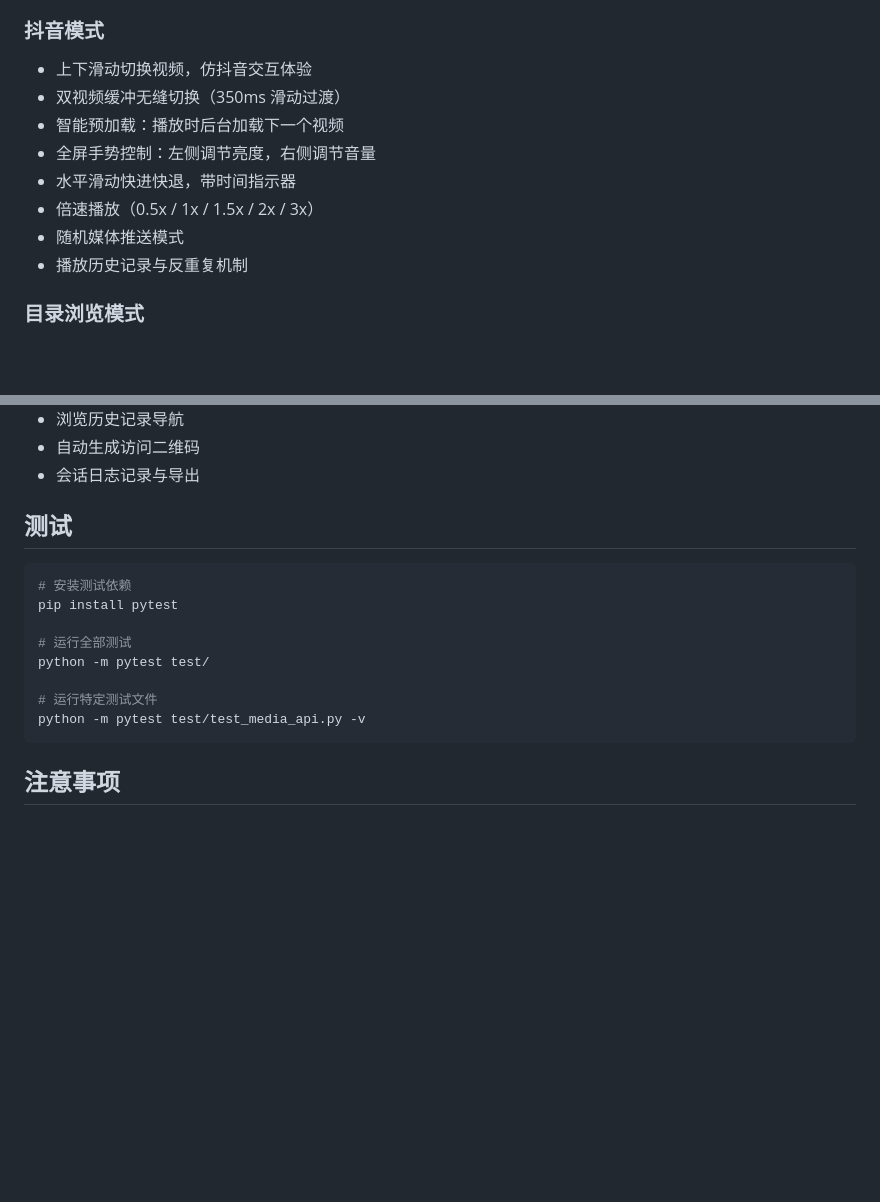
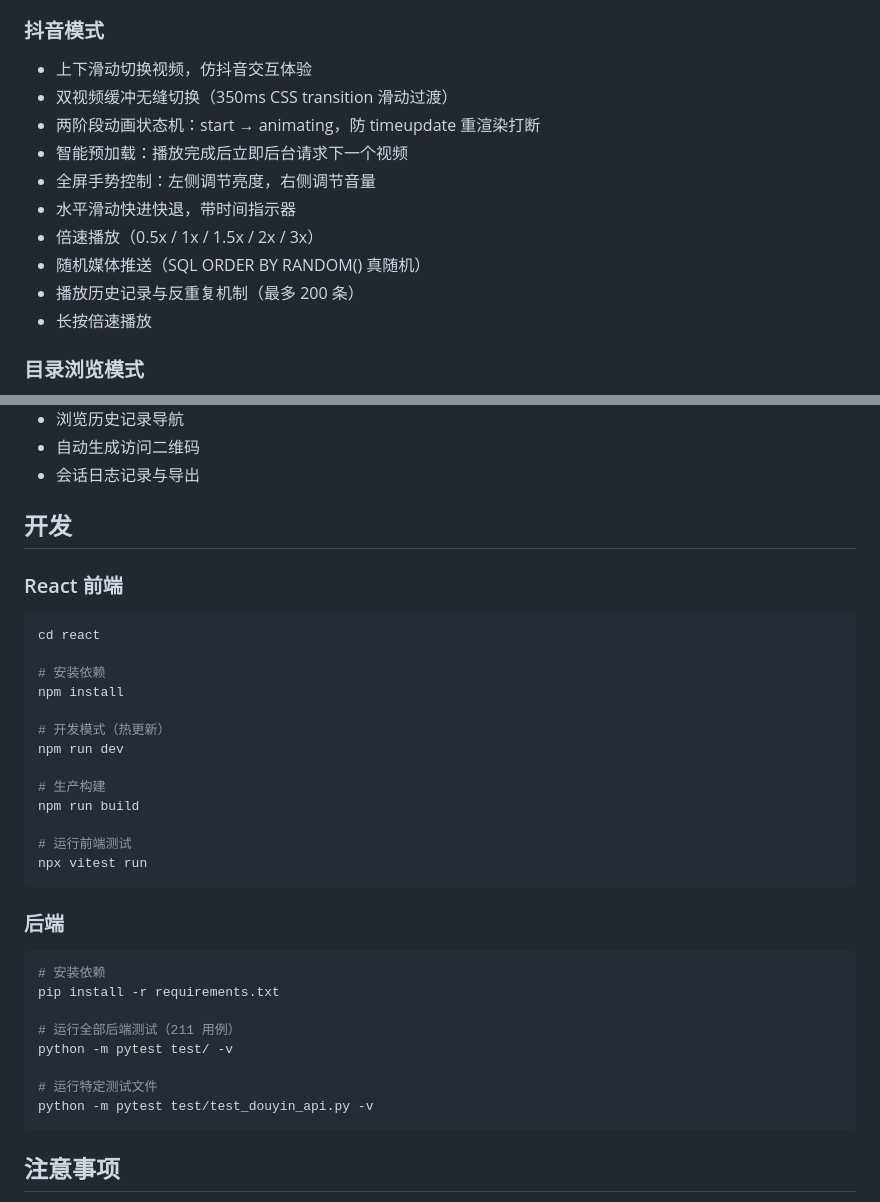
Before and after one commit to BZhouMF/LaptopWatch, a Markdown page: README.md, 2 parts joined by grey strips. Rendered like a GitHub page; blank space fills up the shorter version.

````diff
--- a/README.md
+++ b/README.md
@@ -223,13 +254,15 @@ python app.py
 
 ### 抖音模式
 - 上下滑动切换视频，仿抖音交互体验
-- 双视频缓冲无缝切换（350ms 滑动过渡）
-- 智能预加载：播放时后台加载下一个视频
+- 双视频缓冲无缝切换（350ms CSS transition 滑动过渡）
+- 两阶段动画状态机：start → animating，防 timeupdate 重渲染打断
+- 智能预加载：播放完成后立即后台请求下一个视频
 - 全屏手势控制：左侧调节亮度，右侧调节音量
 - 水平滑动快进快退，带时间指示器
 - 倍速播放（0.5x / 1x / 1.5x / 2x / 3x）
-- 随机媒体推送模式
-- 播放历史记录与反重复机制
+- 随机媒体推送（SQL ORDER BY RANDOM() 真随机）
+- 播放历史记录与反重复机制（最多 200 条）
+- 长按倍速播放
 
 ### 目录浏览模式
 - 卡片式分类展示，按文件夹分组
@@ -257,17 +290,37 @@ python app.py
 - 自动生成访问二维码
 - 会话日志记录与导出
 
-## 测试
+## 开发
+
+### React 前端
 
 ```bash
-# 安装测试依赖
-pip install pytest
+cd react
 
-# 运行全部测试
-python -m pytest test/
+# 安装依赖
+npm install
+
+# 开发模式（热更新）
+npm run dev
+
+# 生产构建
+npm run build
+
+# 运行前端测试
+npx vitest run
+```
+
+### 后端
+
+```bash
+# 安装依赖
+pip install -r requirements.txt
+
+# 运行全部后端测试（211 用例）
+python -m pytest test/ -v
 
 # 运行特定测试文件
-python -m pytest test/test_media_api.py -v
+python -m pytest test/test_douyin_api.py -v
 ```
 
 ## 注意事项
````
Also changed, not shown: other parts of README.md (+54 -23 lines).
